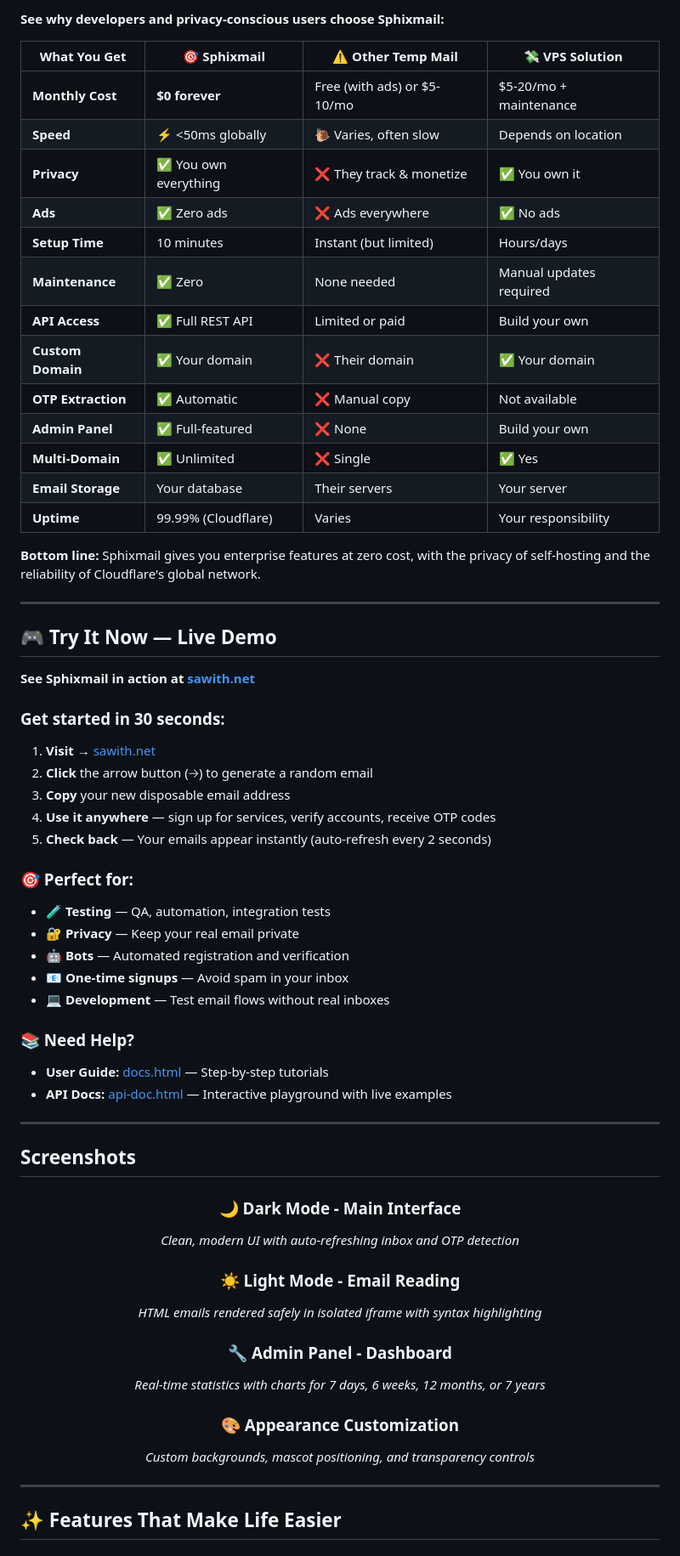
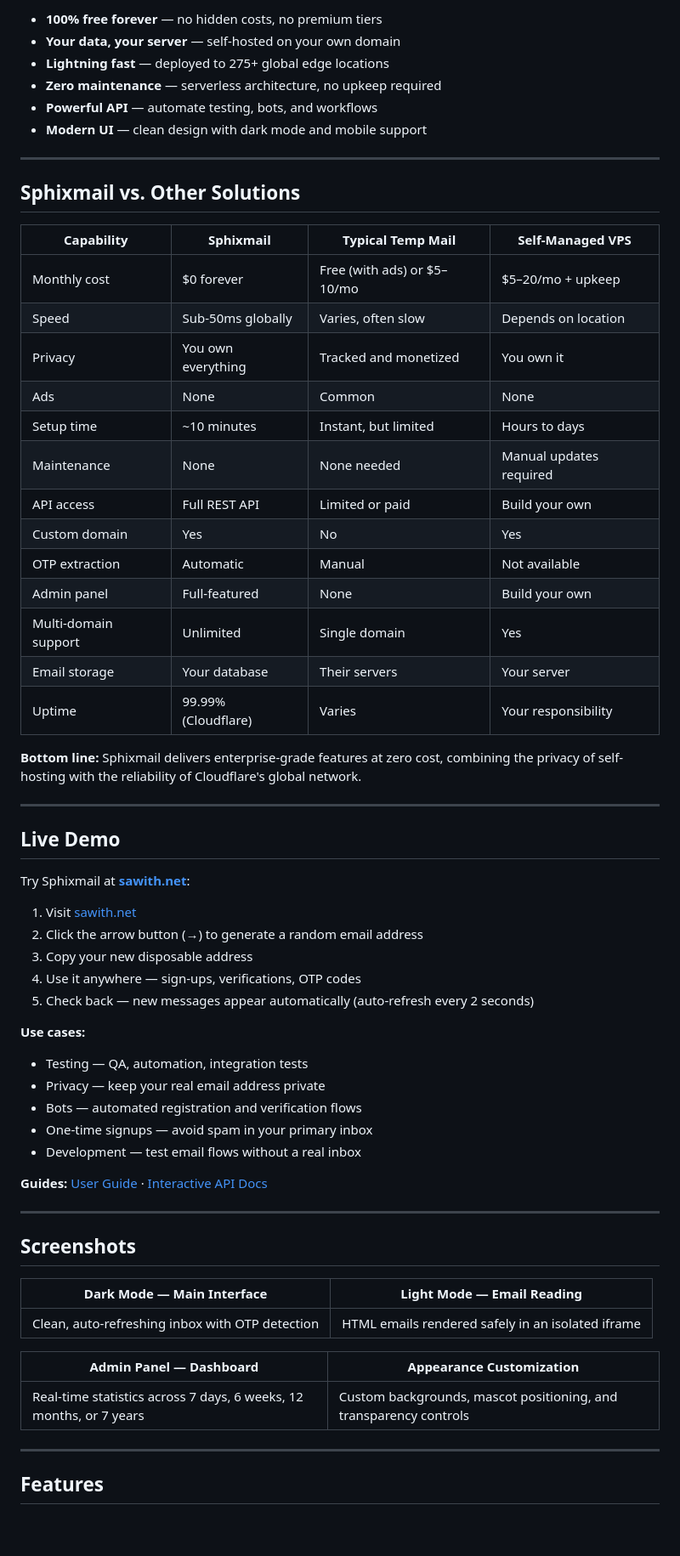
Before and after one commit to devanonaufal/sphixmail, a Markdown page: README.md, the part around one of its changes. Shown at 85% size. GitHub-like rendering; blank space fills up the shorter version.

```diff
--- a/README.md
+++ b/README.md
@@ -65,70 +46,67 @@
 
-**See why developers and privacy-conscious users choose Sphixmail:**
-
-| What You Get | 🎯 Sphixmail | ⚠️ Other Temp Mail | 💸 VPS Solution |
-|---|---|---|---|
-| **Monthly Cost** | **$0 forever** | Free (with ads) or $5-10/mo | $5-20/mo + maintenance |
-| **Speed** | ⚡ <50ms globally | 🐌 Varies, often slow | Depends on location |
-| **Privacy** | ✅ You own everything | ❌ They track & monetize | ✅ You own it |
-| **Ads** | ✅ Zero ads | ❌ Ads everywhere | ✅ No ads |
-| **Setup Time** | 10 minutes | Instant (but limited) | Hours/days |
-| **Maintenance** | ✅ Zero | None needed | Manual updates required |
-| **API Access** | ✅ Full REST API | Limited or paid | Build your own |
-| **Custom Domain** | ✅ Your domain | ❌ Their domain | ✅ Your domain |
-| **OTP Extraction** | ✅ Automatic | ❌ Manual copy | Not available |
-| **Admin Panel** | ✅ Full-featured | ❌ None | Build your own |
-| **Multi-Domain** | ✅ Unlimited | ❌ Single | ✅ Yes |
-| **Email Storage** | Your database | Their servers | Your server |
-| **Uptime** | 99.99% (Cloudflare) | Varies | Your responsibility |
-
-**Bottom line:** Sphixmail gives you enterprise features at zero cost, with the privacy of self-hosting and the reliability of Cloudflare's global network.
+- **100% free forever** — no hidden costs, no premium tiers
+- **Your data, your server** — self-hosted on your own domain
+- **Lightning fast** — deployed to 275+ global edge locations
+- **Zero maintenance** — serverless architecture, no upkeep required
+- **Powerful API** — automate testing, bots, and workflows
+- **Modern UI** — clean design with dark mode and mobile support
 
 ---
 
-## 🎮 Try It Now — Live Demo
+## Sphixmail vs. Other Solutions
 
-**See Sphixmail in action at [sawith.net](https://sawith.net)**
+| Capability | Sphixmail | Typical Temp Mail | Self-Managed VPS |
+|---|---|---|---|
+| Monthly cost | $0 forever | Free (with ads) or $5–10/mo | $5–20/mo + upkeep |
+| Speed | Sub-50ms globally | Varies, often slow | Depends on location |
+| Privacy | You own everything | Tracked and monetized | You own it |
+| Ads | None | Common | None |
+| Setup time | ~10 minutes | Instant, but limited | Hours to days |
+| Maintenance | None | None needed | Manual updates required |
+| API access | Full REST API | Limited or paid | Build your own |
+| Custom domain | Yes | No | Yes |
+| OTP extraction | Automatic | Manual | Not available |
+| Admin panel | Full-featured | None | Build your own |
+| Multi-domain support | Unlimited | Single domain | Yes |
+| Email storage | Your database | Their servers | Your server |
+| Uptime | 99.99% (Cloudflare) | Varies | Your responsibility |
 
-### Get started in 30 seconds:
+**Bottom line:** Sphixmail delivers enterprise-grade features at zero cost, combining the privacy of self-hosting with the reliability of Cloudflare's global network.
 
-1. **Visit** → [sawith.net](https://sawith.net)
-2. **Click** the arrow button (🡢) to generate a random email
-3. **Copy** your new disposable email address
-4. **Use it anywhere** — sign up for services, verify accounts, receive OTP codes
-5. **Check back** — Your emails appear instantly (auto-refresh every 2 seconds)
+---
 
-### 🎯 Perfect for:
-- 🧪 **Testing** — QA, automation, integration tests
-- 🔐 **Privacy** — Keep your real email private
-- 🤖 **Bots** — Automated registration and verification
-- 📧 **One-time signups** — Avoid spam in your inbox
-- 💻 **Development** — Test email flows without real inboxes
+## Live Demo
 
-### 📚 Need Help?
-- **User Guide:** [docs.html](https://sawith.net/docs.html) — Step-by-step tutorials
-- **API Docs:** [api-doc.html](https://sawith.net/api-doc.html) — Interactive playground with live examples
+Try Sphixmail at **[sawith.net](https://sawith.net)**:
+
+1. Visit [sawith.net](https://sawith.net)
+2. Click the arrow button (→) to generate a random email address
+3. Copy your new disposable address
+4. Use it anywhere — sign-ups, verifications, OTP codes
+5. Check back — new messages appear automatically (auto-refresh every 2 seconds)
+
+**Use cases:**
+- Testing — QA, automation, integration tests
+- Privacy — keep your real email address private
+- Bots — automated registration and verification flows
+- One-time signups — avoid spam in your primary inbox
+- Development — test email flows without a real inbox
+
+**Guides:** [User Guide](https://sawith.net/docs.html) · [Interactive API Docs](https://sawith.net/api-doc.html)
 
 ---
 
 ## Screenshots
 
-<div align="center">
+| Dark Mode — Main Interface | Light Mode — Email Reading |
+|---|---|
+| Clean, auto-refreshing inbox with OTP detection | HTML emails rendered safely in an isolated iframe |
 
-### 🌙 Dark Mode - Main Interface
-*Clean, modern UI with auto-refreshing inbox and OTP detection*
-
-### ☀️ Light Mode - Email Reading
-*HTML emails rendered safely in isolated iframe with syntax highlighting*
-
-### 🔧 Admin Panel - Dashboard
-*Real-time statistics with charts for 7 days, 6 weeks, 12 months, or 7 years*
-
-### 🎨 Appearance Customization
-*Custom backgrounds, mascot positioning, and transparency controls*
-
-</div>
+| Admin Panel — Dashboard | Appearance Customization |
+|---|---|
+| Real-time statistics across 7 days, 6 weeks, 12 months, or 7 years | Custom backgrounds, mascot positioning, and transparency controls |
 
 ---
 
-## ✨ Features That Make Life Easier
+## Features
 
```
Also changed, not shown: other parts of README.md (+136 -235 lines).
